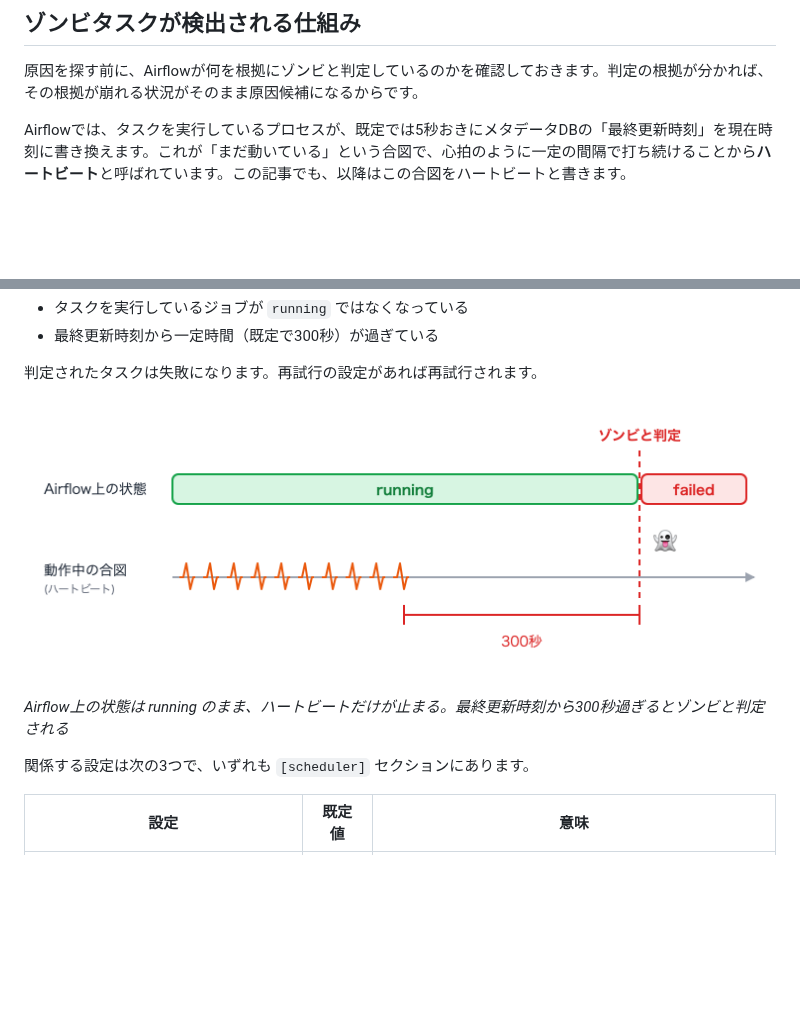
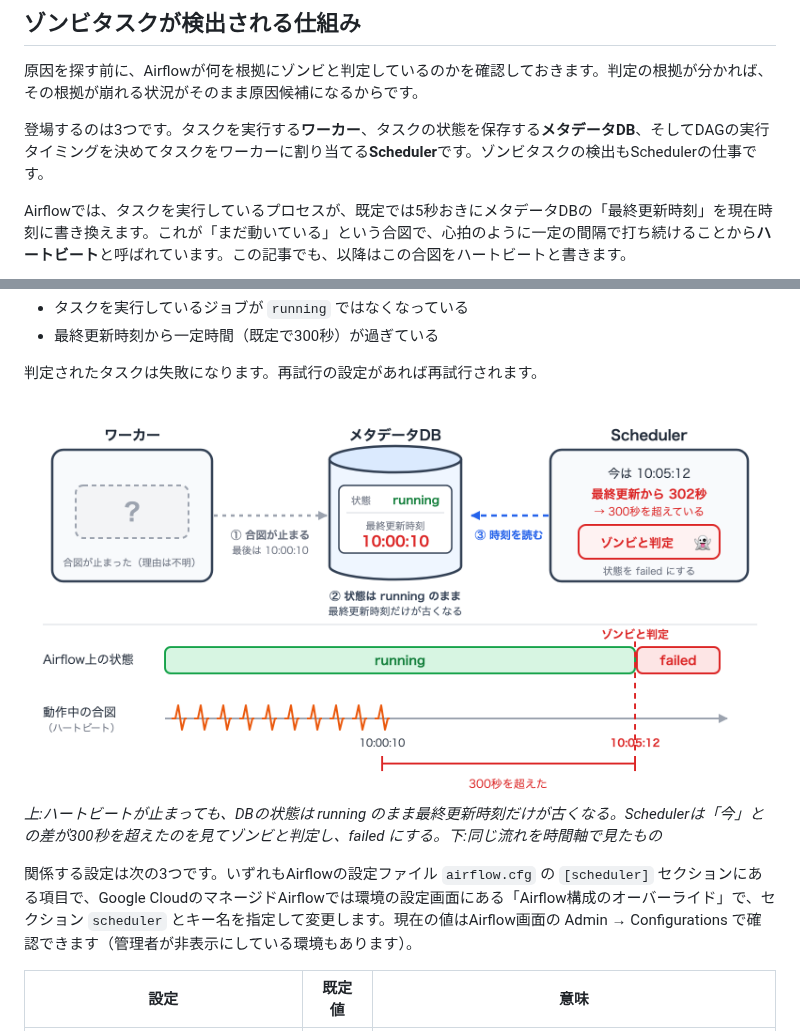
Before and after one commit to shin4488/zenn, a Markdown page: articles/airflow-zombie-job.md, 2 parts joined by grey strips. Rendered like a GitHub page; pictures changed too: images/airflow-zombie-job/fig2-timeline.png; blank space fills up the shorter version.

Commit message:
update: 図2をゾンビ判定時の構成図＋時間軸に作り直し、Schedulerの役割と設定場所を追記
Co-Authored-By: Claude Fable 5.1 <noreply@anthropic.com>

```diff
--- a/articles/airflow-zombie-job.md
+++ b/articles/airflow-zombie-job.md
@@ -14,6 +14,8 @@ Airflowを運用していると、Schedulerのログに `Detected zombie job`
 
 原因を探す前に、Airflowが何を根拠にゾンビと判定しているのかを確認しておきます。判定の根拠が分かれば、その根拠が崩れる状況がそのまま原因候補になるからです。
 
+登場するのは3つです。タスクを実行する**ワーカー**、タスクの状態を保存する**メタデータDB**、そしてDAGの実行タイミングを決めてタスクをワーカーに割り当てる**Scheduler**です。ゾンビタスクの検出もSchedulerの仕事です。
+
 Airflowでは、タスクを実行しているプロセスが、既定では5秒おきにメタデータDBの「最終更新時刻」を現在時刻に書き換えます。これが「まだ動いている」という合図で、心拍のように一定の間隔で打ち続けることから**ハートビート**と呼ばれています。この記事でも、以降はこの合図をハートビートと書きます。
 
 ![ワーカー・メタデータDB・Schedulerの関係](/images/airflow-zombie-job/fig1-heartbeat.png)
@@ -26,10 +28,10 @@ Schedulerはワーカーを直接監視しているわけではなく、DBに残
 
 判定されたタスクは失敗になります。再試行の設定があれば再試行されます。
 
-![ハートビートが途絶えてからゾンビと判定されるまで](/images/airflow-zombie-job/fig2-timeline.png)
-*Airflow上の状態は running のまま、ハートビートだけが止まる。最終更新時刻から300秒過ぎるとゾンビと判定される*
+![ハートビートが止まってからゾンビと判定されるまで](/images/airflow-zombie-job/fig2-timeline.png)
+*上:ハートビートが止まっても、DBの状態は running のまま最終更新時刻だけが古くなる。Schedulerは「今」との差が300秒を超えたのを見てゾンビと判定し、failed にする。下:同じ流れを時間軸で見たもの*
 
-関係する設定は次の3つで、いずれも `[scheduler]` セクションにあります。
+関係する設定は次の3つです。いずれもAirflowの設定ファイル `airflow.cfg` の `[scheduler]` セクションにある項目で、Google CloudのマネージドAirflowでは環境の設定画面にある「Airflow構成のオーバーライド」で、セクション `scheduler` とキー名を指定して変更します。現在の値はAirflow画面の Admin → Configurations で確認できます（管理者が非表示にしている環境もあります）。
 
 | 設定 | 既定値 | 意味 |
 |---|---|---|
```
Also changed, not shown: 1 other file.
